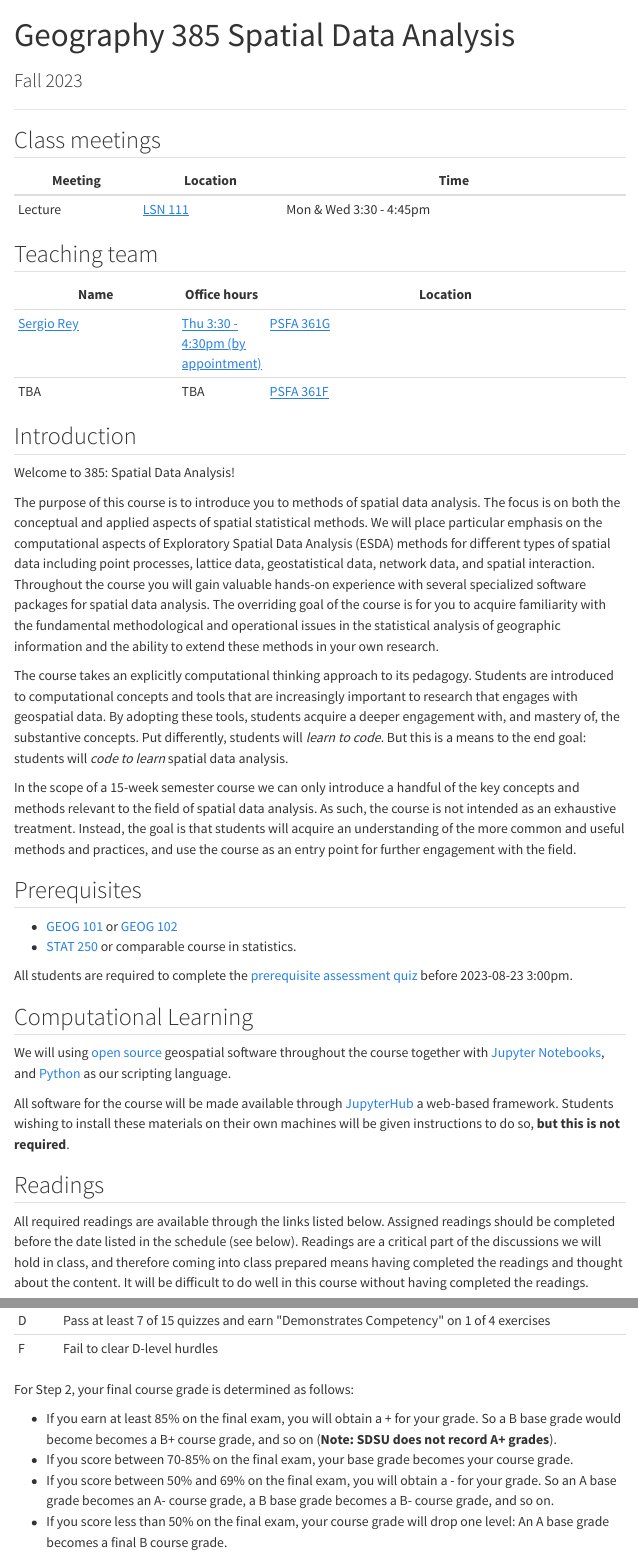
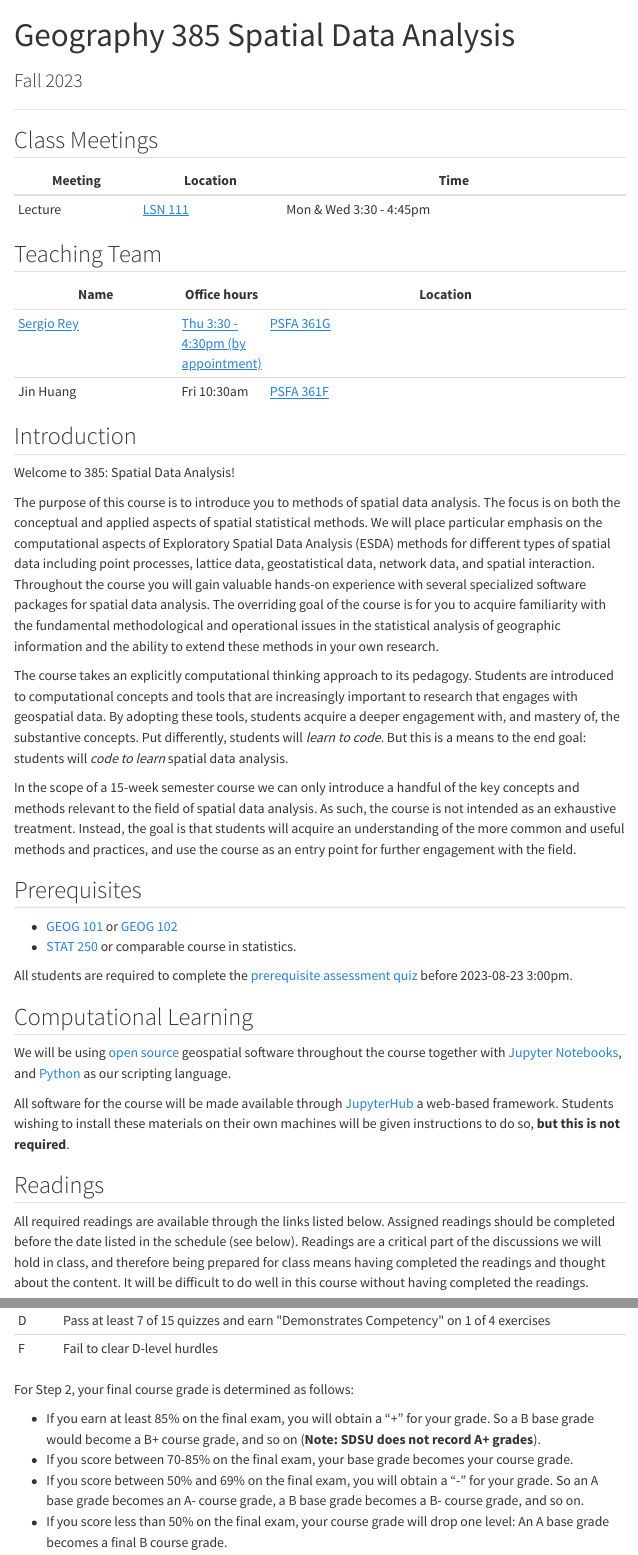
Before and after one commit to sjsrey/385f23, a Quarto document (syllabus.qmd): the page in a window 1100 px wide, from its top, and a second part further down, joined at a grey line. Rendered offline with R 4.5, knitr and Pandoc in place of Quarto, with nearby package versions; menus at the side of the page are left out.

Commit message:
syllabus edits

```diff
--- a/syllabus.qmd
+++ b/syllabus.qmd
@@ -11,18 +11,18 @@ format:
 <hr>
 
 
-## Class meetings
+## Class Meetings
 
 | Meeting | Location | Time                   |
 |---------|----------|------------------------|
 | Lecture | [LSN 111](https://map.concept3d.com/?id=801#!ct/62917,40419,15205,54894,71456?m/617937) | Mon & Wed 3:30 - 4:45pm |
 
-## Teaching team
+## Teaching Team
 
-| Name                                                     | Office hours      | Location                                                                                                                      |
-|----------------------------------------------------------|-------------------|-------------------------------------------------------------------------------------------------------------------------------|
-| [Sergio Rey](https://geography.sdsu.edu/people/bios/rey) | [Thu 3:30 - 4:30pm (by appointment)](https://calendly.com/sjsrey/office-hours) | [PSFA 361G](https://map.concept3d.com/?id=801#!ce/12160?ct/62917,40419,40418,20161,15205,48503,54894,16202,12164?m/147097?s/) |
-| TBA                                              | TBA   | [PSFA 361F](https://map.concept3d.com/?id=801#!ce/12160?ct/62917,40419,40418,20161,15205,48503,54894,16202,12164?m/147097?s/) |
+| Name                                                       | Office hours                                                                   | Location                                                                                                                        |
+| ---------------------------------------------------------- | -------------------                                                            | ------------------------------------------------------------------------------------------------------------------------------- |
+| [Sergio Rey](https://geography.sdsu.edu/people/bios/rey)   | [Thu 3:30 - 4:30pm (by appointment)](https://calendly.com/sjsrey/office-hours) | [PSFA 361G](https://map.concept3d.com/?id=801#!ce/12160?ct/62917,40419,40418,20161,15205,48503,54894,16202,12164?m/147097?s/)  |
+| Jin Huang                                                  | Fri 10:30am                                                                    | [PSFA 361F](https://map.concept3d.com/?id=801#!ce/12160?ct/62917,40419,40418,20161,15205,48503,54894,16202,12164?m/147097?s/)  |
 
 
 
@@ -70,7 +70,7 @@ All students are required to complete the [prerequisite assessment quiz](https:/
 
 ## Computational Learning
 
-We will using [open
+We will be using [open
 source](https://en.wikipedia.org/wiki/Open-source_software) geospatial
 software throughout the course together with [Jupyter
 Notebooks](https://jupyter.org), and [Python](https://python.org) as our
@@ -87,8 +87,8 @@ instructions to do so, **but this is not required**.
 All required readings are available through the links listed
 below. Assigned readings should be completed before the date listed in
 the schedule (see below). Readings are a critical part of the
-discussions we will hold in class, and therefore coming into class
-prepared means having completed the readings and thought about the
+discussions we will hold in class, and therefore being prepared for class
+means having completed the readings and thought about the
 content. It will be difficult to do well in this course without having
 completed the readings.
 
@@ -200,13 +200,13 @@ specification:
 
 For Step 2, your final course grade is determined as follows:
 
--   If you earn at least 85% on the final exam, you will obtain a + for your
-    grade. So  a B base grade would become becomes a B+ course grade, and so on
+-   If you earn at least 85% on the final exam, you will obtain a "+" for your
+    grade. So  a B base grade would become a B+ course grade, and so on
     (**Note: SDSU does not record A+ grades**).
 -   If you score between 70-85% on the final exam, your base grade
     becomes your course grade.
 -   If you score between 50% and 69% on the final exam, you will obtain
-    a - for your grade. So an A base grade becomes an A-  course grade, a B
+    a "-" for your grade. So an A base grade becomes an A-  course grade, a B
     base grade becomes a B- course grade, and so on.
 -   If you score less than 50% on the final exam, your course grade will
     drop one level: An A base grade becomes a final B course grade.
```
Also changed, not shown: lectures/week-01/01-introduction.qmd (+6 -6 lines), syllabus.qmd (4 more changed lines).
